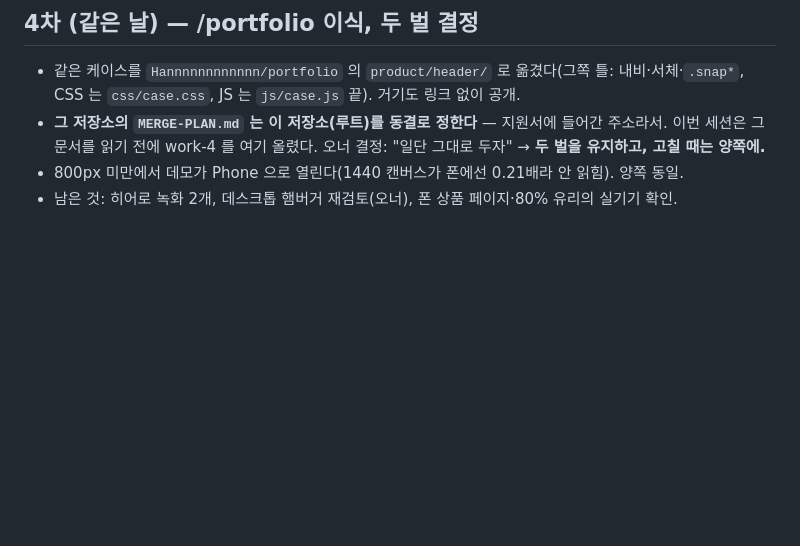
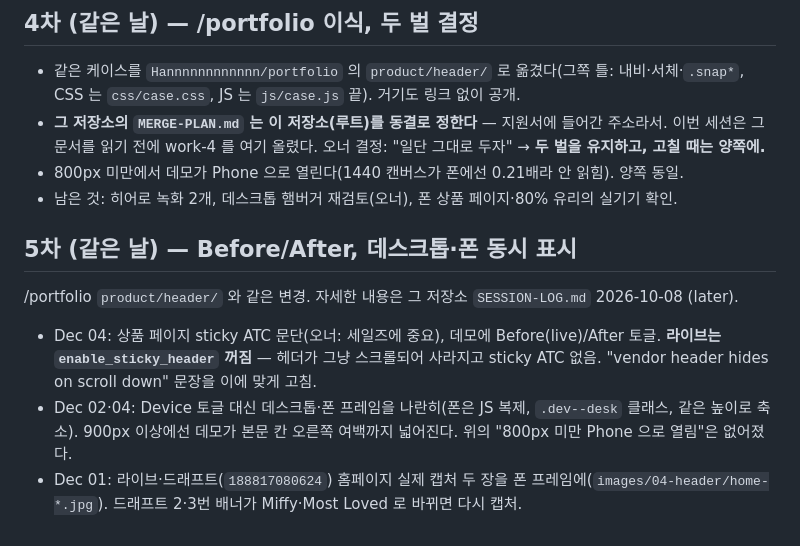
Before and after one commit to Hannnnnnnnnnnn/Hannnnnnnnnnnn.github.io, a Markdown page: docs/session-logs/2026-10-08_work4-header-homepage.md, the part around the change. GitHub-like rendering; blank space fills up the shorter version.

```diff
--- a/docs/session-logs/2026-10-08_work4-header-homepage.md
+++ b/docs/session-logs/2026-10-08_work4-header-homepage.md
@@ -42,3 +42,13 @@
   읽기 전에 work-4 를 여기 올렸다. 오너 결정: "일단 그대로 두자" → **두 벌을 유지하고, 고칠 때는 양쪽에.**
 - 800px 미만에서 데모가 Phone 으로 열린다(1440 캔버스가 폰에선 0.21배라 안 읽힘). 양쪽 동일.
 - 남은 것: 히어로 녹화 2개, 데스크톱 햄버거 재검토(오너), 폰 상품 페이지·80% 유리의 실기기 확인.
+
+## 5차 (같은 날) — Before/After, 데스크톱·폰 동시 표시
+/portfolio `product/header/` 와 같은 변경. 자세한 내용은 그 저장소 `SESSION-LOG.md` 2026-10-08 (later).
+- Dec 04: 상품 페이지 sticky ATC 문단(오너: 세일즈에 중요), 데모에 Before(live)/After 토글. **라이브는
+  `enable_sticky_header` 꺼짐** — 헤더가 그냥 스크롤되어 사라지고 sticky ATC 없음. "vendor header hides on scroll
+  down" 문장을 이에 맞게 고침.
+- Dec 02·04: Device 토글 대신 데스크톱·폰 프레임을 나란히(폰은 JS 복제, `.dev--desk` 클래스, 같은 높이로 축소).
+  900px 이상에선 데모가 본문 칸 오른쪽 여백까지 넓어진다. 위의 "800px 미만 Phone 으로 열림"은 없어졌다.
+- Dec 01: 라이브·드래프트(`188817080624`) 홈페이지 실제 캡처 두 장을 폰 프레임에(`images/04-header/home-*.jpg`).
+  드래프트 2·3번 배너가 Miffy·Most Loved 로 바뀌면 다시 캡처.
```
Also changed, not shown: CLAUDE.md (+4 -3 lines).
